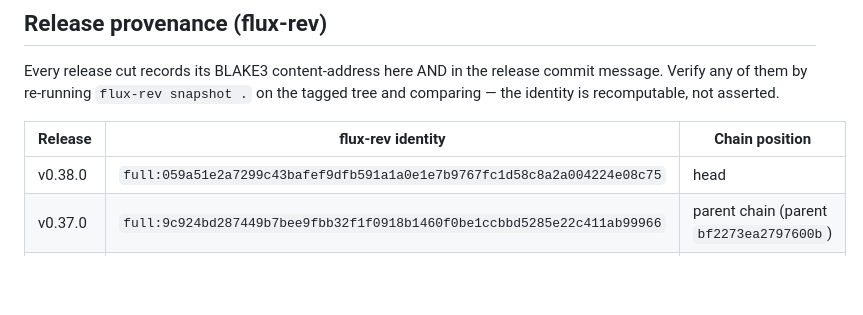
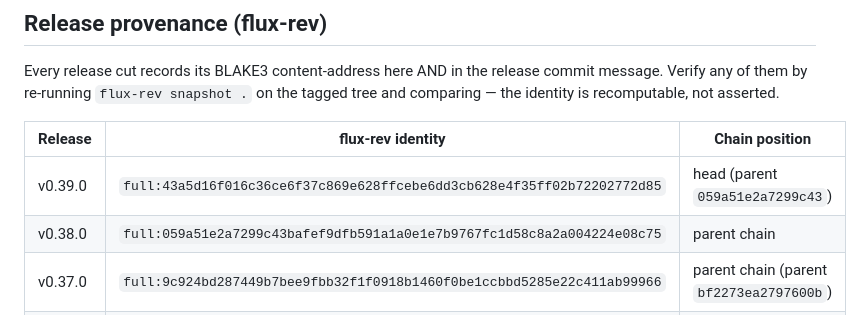
Before and after one commit to deme-plata/flux, a Markdown page: docs/VERSION_LEDGER.md, the part around the change. GitHub-like rendering; blank space fills up the shorter version.

Commit message:
ledger: record v0.39.0 flux-rev stamp (full:43a5d16f…, parent 059a51e2…)
Co-Authored-By: Claude Fable 5 <noreply@anthropic.com>

```diff
--- a/docs/VERSION_LEDGER.md
+++ b/docs/VERSION_LEDGER.md
@@ -67,7 +67,8 @@ comparing — the identity is recomputable, not asserted.
 
 | Release | flux-rev identity | Chain position |
 |---|---|---|
-| v0.38.0 | `full:059a51e2a7299c43bafef9dfb591a1a0e1e7b9767fc1d58c8a2a004224e08c75` | head |
+| v0.39.0 | `full:43a5d16f016c36ce6f37c869e628ffcebe6dd3cb628e4f35ff02b72202772d85` | head (parent `059a51e2a7299c43`) |
+| v0.38.0 | `full:059a51e2a7299c43bafef9dfb591a1a0e1e7b9767fc1d58c8a2a004224e08c75` | parent chain |
 | v0.37.0 | `full:9c924bd287449b7bee9fbb32f1f0918b1460f0be1ccbbd5285e22c411ab99966` | parent chain (parent `bf2273ea2797600b`) |
 | v0.36.0 | `full:91fa768cbdb94798c0862304845a475662e4838dffa6a65dc59be676160a6b56` | parent-of-v0.37 chain (parent `3ae7de2045ac658e`) |
 | v0.35.0 | `full:3ae7de2045ac658e995a03119b31031dab3c5969d70d54c16cda92dfcff58d4e` | head (parent `6f2eaff4e1536478`) |
```
